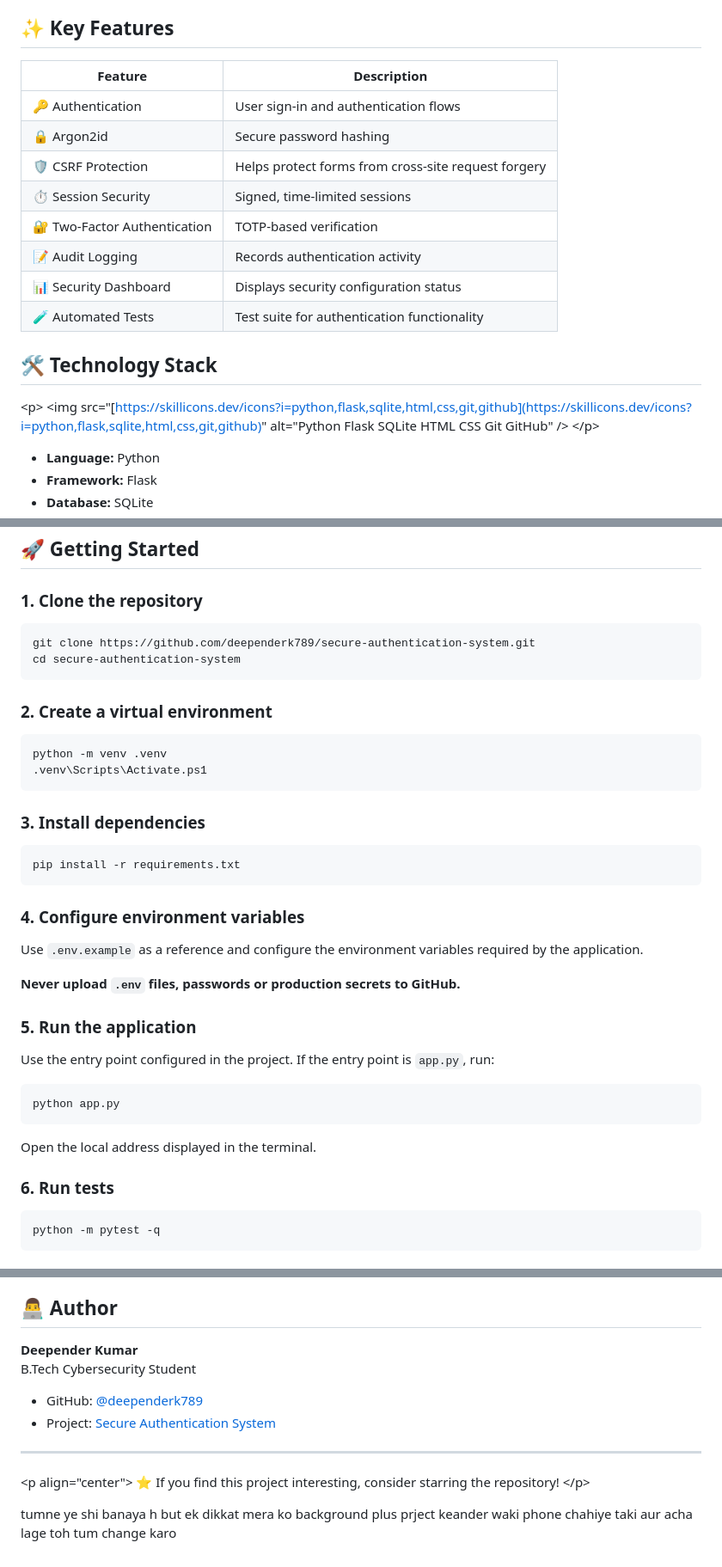
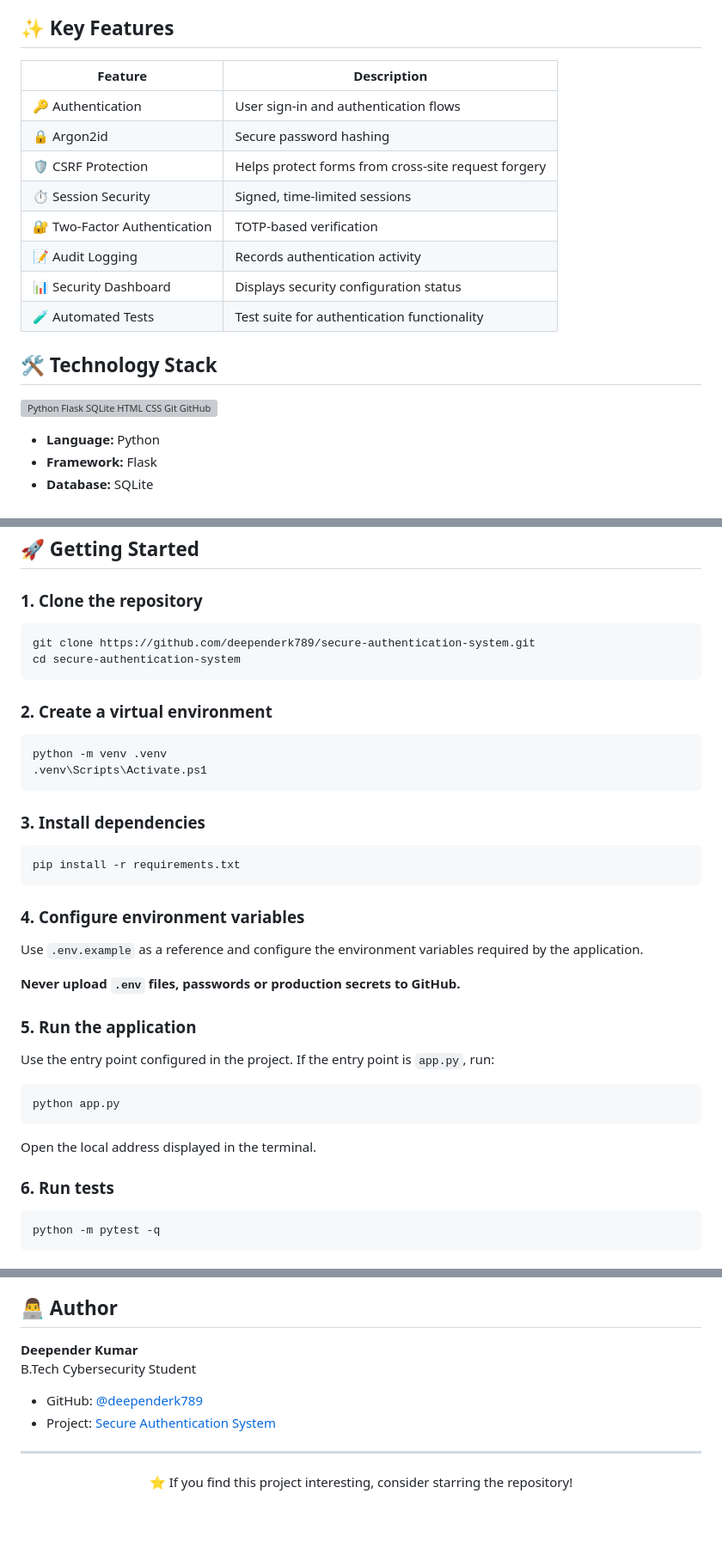
Before and after one commit to deependerk789/secure-authentication-system, a Markdown page: README.md, 3 parts joined by grey strips. Shown at 86% size. Rendered like a GitHub page; blank space fills up the shorter version; grey boxes are pictures that could not be loaded.

Commit message:
Update README with formatting and content improvements

````diff
--- a/README.md
+++ b/README.md
@@ -18,20 +32,22 @@ It focuses on password hashing, session security, CSRF protection, two-factor au
 
 ## ✨ Key Features
 
-| Feature                      | Description                                         |
-| ---------------------------- | --------------------------------------------------- |
-| 🔑 Authentication            | User sign-in and authentication flows               |
-| 🔒 Argon2id                  | Secure password hashing                             |
-| 🛡️ CSRF Protection          | Helps protect forms from cross-site request forgery |
-| ⏱️ Session Security          | Signed, time-limited sessions                       |
-| 🔐 Two-Factor Authentication | TOTP-based verification                             |
-| 📝 Audit Logging             | Records authentication activity                     |
-| 📊 Security Dashboard        | Displays security configuration status              |
-| 🧪 Automated Tests           | Test suite for authentication functionality         |
+| Feature | Description |
+|---|---|
+| 🔑 Authentication | User sign-in and authentication flows |
+| 🔒 Argon2id | Secure password hashing |
+| 🛡️ CSRF Protection | Helps protect forms from cross-site request forgery |
+| ⏱️ Session Security | Signed, time-limited sessions |
+| 🔐 Two-Factor Authentication | TOTP-based verification |
+| 📝 Audit Logging | Records authentication activity |
+| 📊 Security Dashboard | Displays security configuration status |
+| 🧪 Automated Tests | Test suite for authentication functionality |
 
 ## 🛠️ Technology Stack
 
-\<p>   \<img src="[https://skillicons.dev/icons?i=python,flask,sqlite,html,css,git,github](https://skillicons.dev/icons?i=python,flask,sqlite,html,css,git,github)" alt="Python Flask SQLite HTML CSS Git GitHub" /> \</p>
+<p>
+  <img src="https://skillicons.dev/icons?i=python,flask,sqlite,html,css,git,github" alt="Python Flask SQLite HTML CSS Git GitHub" />
+</p>
 
 - **Language:** Python
 - **Framework:** Flask
@@ -47,19 +63,22 @@ The application screenshot will be added here after uploading the actual login p
 ## 🚀 Getting Started
 
 ### 1. Clone the repository
-```
+
+```bash
 git clone https://github.com/deependerk789/secure-authentication-system.git
 cd secure-authentication-system
 ```
 
 ### 2. Create a virtual environment
-```
+
+```powershell
 python -m venv .venv
 .venv\Scripts\Activate.ps1
 ```
 
 ### 3. Install dependencies
-```
+
+```bash
 pip install -r requirements.txt
 ```
 
@@ -72,14 +91,16 @@ Use `.env.example` as a reference and configure the environment variables requir
 ### 5. Run the application
 
 Use the entry point configured in the project. If the entry point is `app.py`, run:
-```
+
+```bash
 python app.py
 ```
 
 Open the local address displayed in the terminal.
 
 ### 6. Run tests
-```
+
+```bash
 python -m pytest -q
 ```
 
@@ -112,7 +133,7 @@ This project demonstrates practical concepts related to:
 
 ## 👨‍💻 Author
 
-**Deepender Kumar**\
+**Deepender Kumar**
 B.Tech Cybersecurity Student
 
 - GitHub: [@deependerk789](https://github.com/deependerk789)
@@ -120,6 +141,6 @@ B.Tech Cybersecurity Student
 
 ---
 
-\<p align="center">   ⭐ If you find this project interesting, consider starring the repository! \</p>
-
-tumne ye shi banaya h but ek dikkat mera ko background plus prject keander waki phone chahiye taki aur acha lage toh tum change karo
+<p align="center">
+  ⭐ If you find this project interesting, consider starring the repository!
+</p>
````
Also changed, not shown: other parts of README.md (+18 -4 lines).
